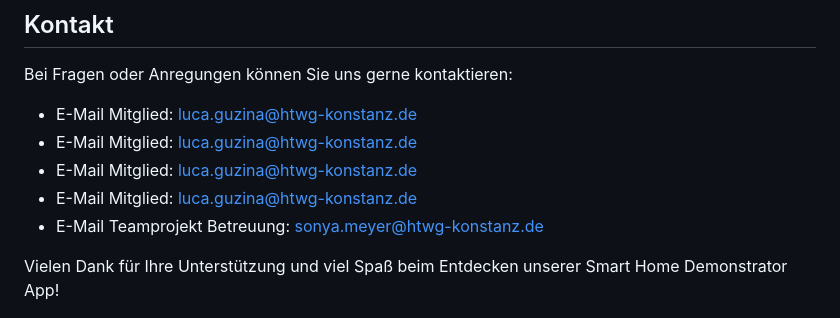
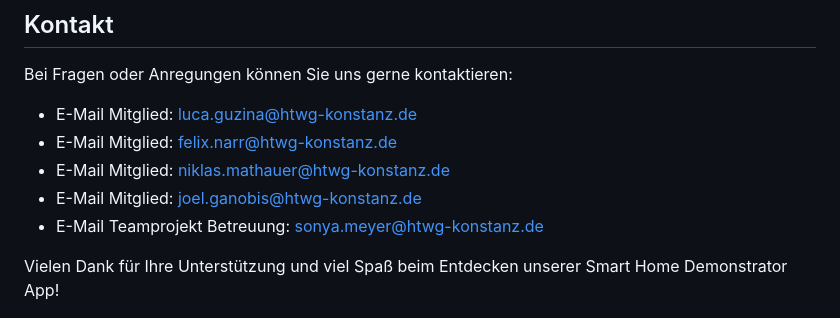
Before and after one commit to jrguzina/BIT_Demonstrator_2023, a Markdown page: README.md, the part around the change. Rendered like a GitHub page.

```diff
--- a/README.md
+++ b/README.md
@@ -39,9 +39,9 @@ Dieses Projekt ist unter der MIT-Lizenz lizenziert. Weitere Informationen finden
 Bei Fragen oder Anregungen können Sie uns gerne kontaktieren:
 
 - E-Mail Mitglied: [luca.guzina@htwg-konstanz.de](mailto:luca.guzina@htwg-konstanz.de)
-- E-Mail Mitglied: [luca.guzina@htwg-konstanz.de](mailto:felix.narr@htwg-konstanz.de)
-- E-Mail Mitglied: [luca.guzina@htwg-konstanz.de](mailto:niklas.mathauer@htwg-konstanz.de)
-- E-Mail Mitglied: [luca.guzina@htwg-konstanz.de](mailto:joel.ganobis@htwg-konstanz.de)
+- E-Mail Mitglied: [felix.narr@htwg-konstanz.de](mailto:felix.narr@htwg-konstanz.de)
+- E-Mail Mitglied: [niklas.mathauer@htwg-konstanz.de](mailto:niklas.mathauer@htwg-konstanz.de)
+- E-Mail Mitglied: [joel.ganobis@htwg-konstanz.de](mailto:joel.ganobis@htwg-konstanz.de)
 - E-Mail Teamprojekt Betreuung: [sonya.meyer@htwg-konstanz.de](mailto:sonya.meyer@htwg-konstanz.de)
 
 Vielen Dank für Ihre Unterstützung und viel Spaß beim Entdecken unserer Smart Home Demonstrator App!
```
